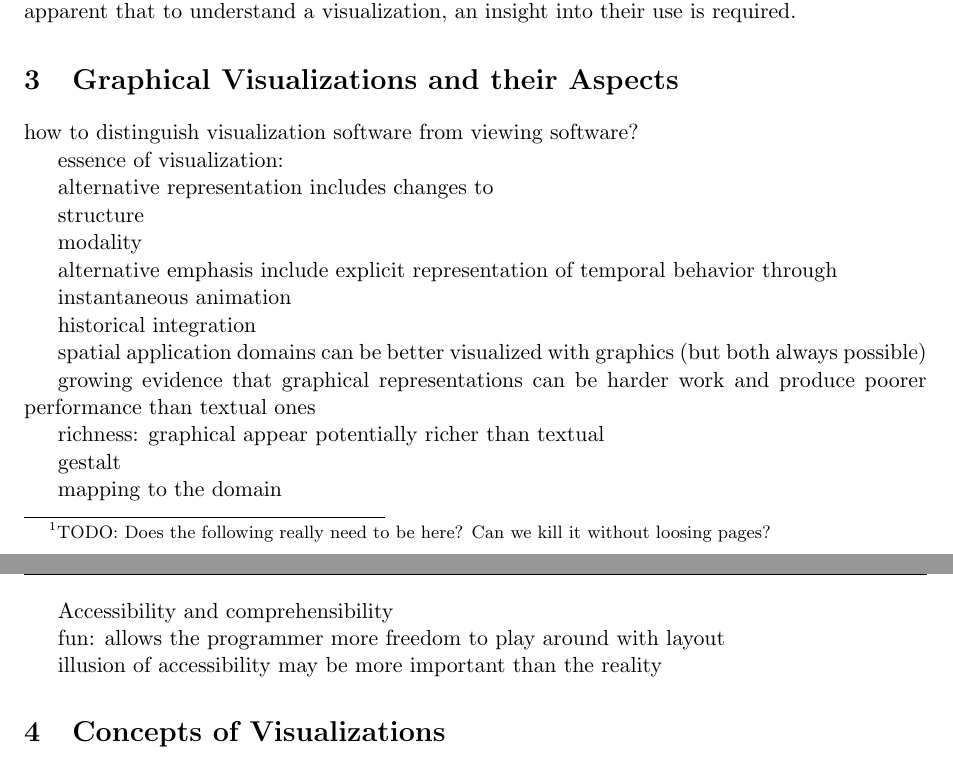
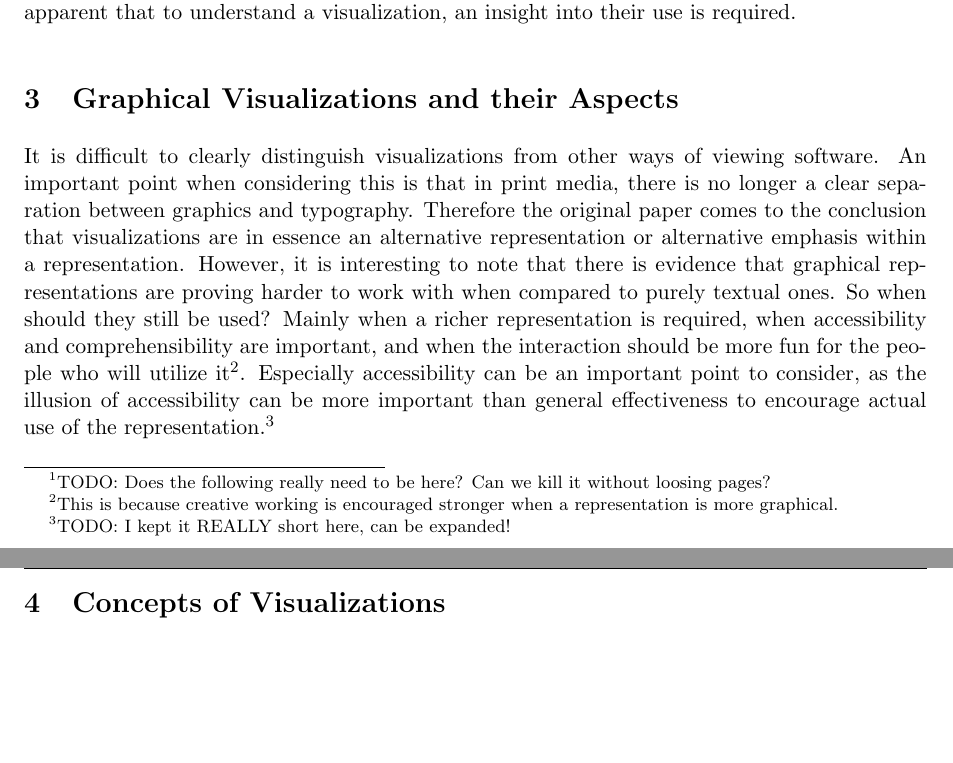
Before and after one commit to xamino/Proseminar, a LaTeX paper (seminar.tex): two parts of pages 2 and 3 of 4, joined at a grey line, cut so that both start at the same text, the shorter picture padded with empty space. Compiled offline with pdfLaTeX.

Commit message:
3 done (short)

```diff
--- a/seminar.tex
+++ b/seminar.tex
@@ -145,37 +145,7 @@ Comparing the two, the original paper states the assumption that novices have a
 
 \section{Graphical Visualizations and their Aspects}
 
-how to distinguish visualization software from viewing software?
-
-essence of visualization:
-
-alternative representation includes changes to
-
-structure
-
-modality
-
-alternative emphasis include explicit representation of temporal behavior through
-
-instantaneous animation
-
-historical integration
-
-spatial application domains can be better visualized with graphics (but both always possible)
-
-growing evidence that graphical representations can be harder work and produce poorer performance than textual ones
-
-richness: graphical appear potentially richer than textual
-
-gestalt
-
-mapping to the domain
-
-Accessibility and comprehensibility
-
-fun: allows the programmer more freedom to play around with layout
-
-illusion of accessibility may be more important than the reality
+It is difficult to clearly distinguish visualizations from other ways of viewing software. An important point when considering this is that in print media, there is no longer a clear separation between graphics and typography. Therefore the original paper comes to the conclusion that visualizations are in essence an alternative representation or alternative emphasis within a representation. However, it is interesting to note that there is evidence that graphical representations are proving harder to work with when compared to purely textual ones. So when should they still be used? Mainly when a richer representation is required, when accessibility and comprehensibility are important, and when the interaction should be more fun for the people who will utilize it\footnote{This is because creative working is encouraged stronger when a representation is more graphical.}. Especially accessibility can be an important point to consider, as the illusion of accessibility can be more important than general effectiveness to encourage actual use of the representation.\footnote{TODO: I kept it REALLY short here, can be expanded!}
 
 \section{Concepts of Visualizations}
 
```
